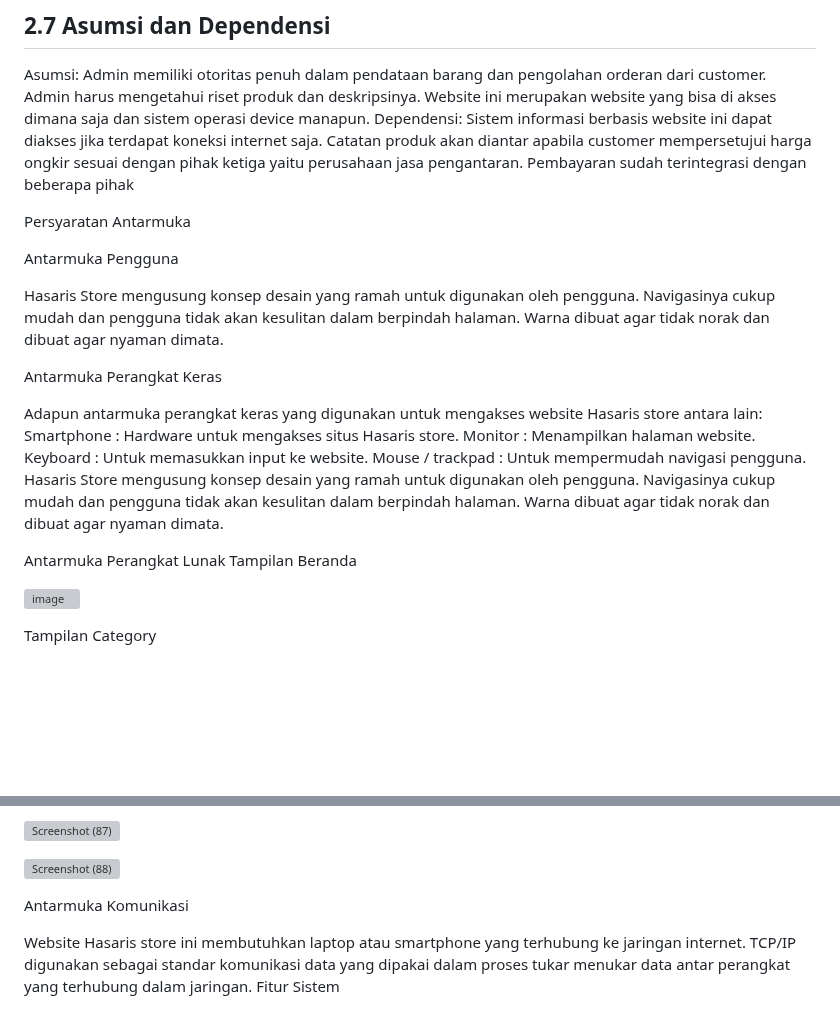
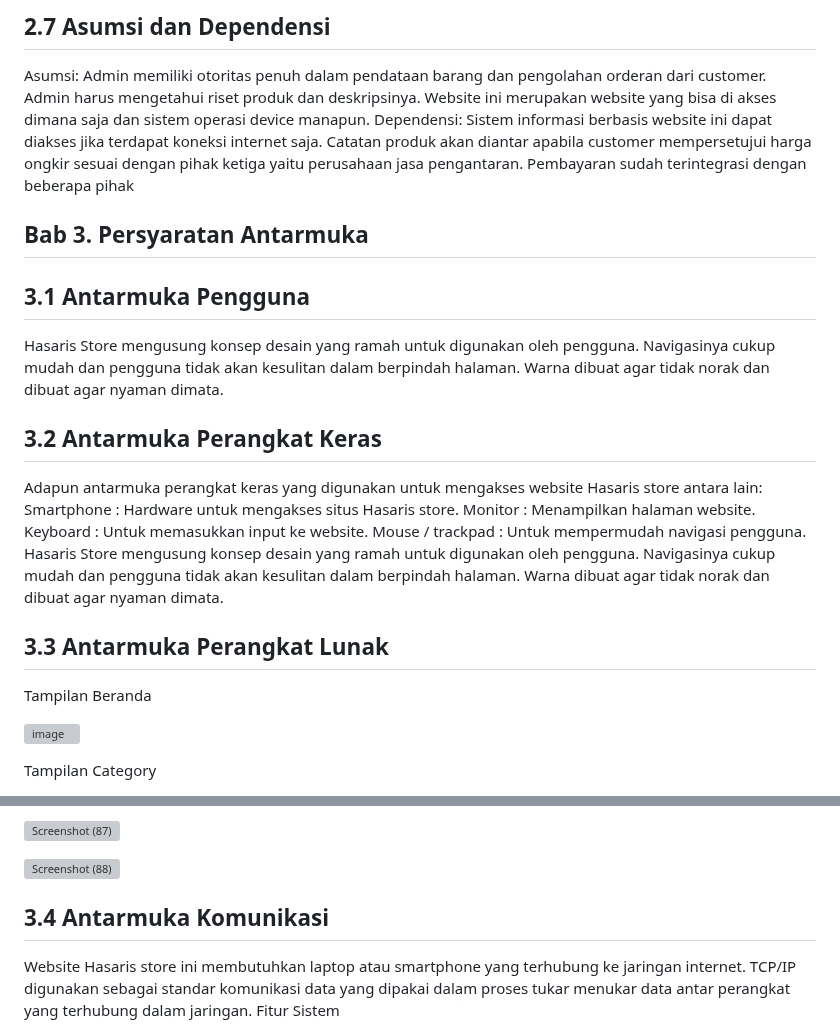
Before and after one commit to 22091397020HanifIhsanAlimAkbar/PemwebFinalProjek, a Markdown page: README.md, 2 parts joined by grey strips. Rendered like a GitHub page; blank space fills up the shorter version; grey boxes are pictures that could not be loaded.

```diff
--- a/README.md
+++ b/README.md
@@ -182,14 +182,14 @@ Sistem informasi berbasis website ini dapat diakses jika terdapat koneksi intern
 Catatan produk akan diantar apabila customer mempersetujui harga ongkir sesuai dengan pihak ketiga yaitu perusahaan jasa pengantaran.
 Pembayaran sudah terintegrasi dengan beberapa pihak
 
-Persyaratan Antarmuka
-
-Antarmuka Pengguna
+## Bab 3. Persyaratan Antarmuka
+
+## 3.1 Antarmuka Pengguna
 
 Hasaris Store mengusung konsep desain yang ramah untuk digunakan oleh pengguna. Navigasinya cukup mudah dan pengguna tidak akan kesulitan dalam berpindah halaman. Warna dibuat agar tidak norak dan dibuat agar nyaman dimata.
 
 
-Antarmuka Perangkat Keras
+## 3.2 Antarmuka Perangkat Keras
 
 Adapun antarmuka perangkat keras yang digunakan untuk mengakses website Hasaris store antara lain:
 Smartphone : Hardware untuk mengakses situs Hasaris store.
@@ -199,7 +199,7 @@ Mouse / trackpad : Untuk mempermudah navigasi pengguna.
 Hasaris Store mengusung konsep desain yang ramah untuk digunakan oleh pengguna. Navigasinya cukup mudah dan pengguna tidak akan kesulitan dalam berpindah halaman. Warna dibuat agar tidak norak dan dibuat agar nyaman dimata.
 
 
-Antarmuka Perangkat Lunak
+## 3.3 Antarmuka Perangkat Lunak
 Tampilan Beranda
 
 ![image](https://github.com/22091397020HanifIhsanAlimAkbar/PemwebFinalProjek/assets/144761618/0824b22b-63bd-4733-a245-71dd62c33bec)
@@ -266,7 +266,7 @@ Tampilan Contact
 ![Screenshot (88)](https://github.com/22091397020HanifIhsanAlimAkbar/PemwebFinalProjek/assets/144761618/5df87ed2-097b-4ba8-b315-4306664e3cdc)
 
 
-Antarmuka Komunikasi
+## 3.4 Antarmuka Komunikasi
 
 Website Hasaris store ini membutuhkan laptop atau smartphone yang terhubung ke jaringan internet. TCP/IP digunakan sebagai standar komunikasi data yang dipakai dalam proses tukar menukar data antar perangkat yang terhubung dalam jaringan.
 Fitur Sistem
```
